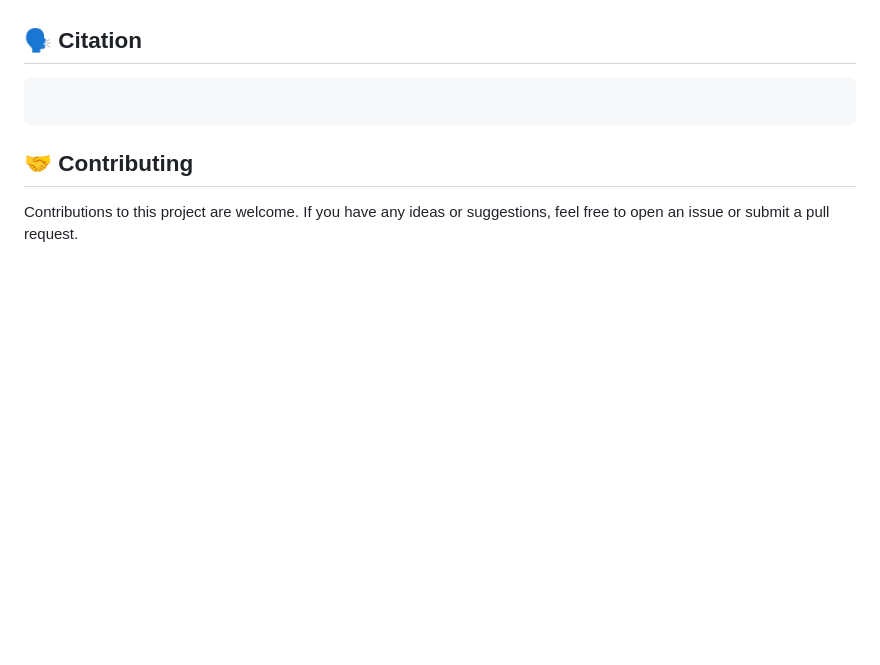
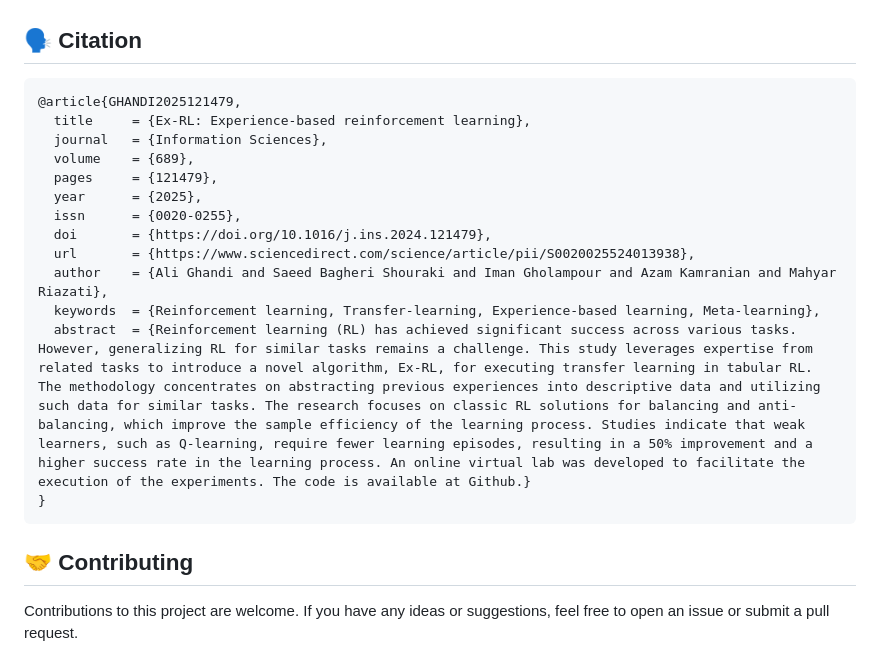
Before and after one commit to alighandij/Ex-RL-virtual-lab, a Markdown page: README.md, the part around the change. Drawn GitHub-style; blank space fills up the shorter version.

Commit message:
added bibtext citation to README.md

````diff
--- a/README.md
+++ b/README.md
@@ -102,7 +102,19 @@ The contributors, listed in chronological order, are:
 ## 🗣️ Citation
 
 ```bibtex
-
+@article{GHANDI2025121479,
+  title     = {Ex-RL: Experience-based reinforcement learning},
+  journal   = {Information Sciences},
+  volume    = {689},
+  pages     = {121479},
+  year      = {2025},
+  issn      = {0020-0255},
+  doi       = {https://doi.org/10.1016/j.ins.2024.121479},
+  url       = {https://www.sciencedirect.com/science/article/pii/S0020025524013938},
+  author    = {Ali Ghandi and Saeed Bagheri Shouraki and Iman Gholampour and Azam Kamranian and Mahyar Riazati},
+  keywords  = {Reinforcement learning, Transfer-learning, Experience-based learning, Meta-learning},
+  abstract  = {Reinforcement learning (RL) has achieved significant success across various tasks. However, generalizing RL for similar tasks remains a challenge. This study leverages expertise from related tasks to introduce a novel algorithm, Ex-RL, for executing transfer learning in tabular RL. The methodology concentrates on abstracting previous experiences into descriptive data and utilizing such data for similar tasks. The research focuses on classic RL solutions for balancing and anti-balancing, which improve the sample efficiency of the learning process. Studies indicate that weak learners, such as Q-learning, require fewer learning episodes, resulting in a 50% improvement and a higher success rate in the learning process. An online virtual lab was developed to facilitate the execution of the experiments. The code is available at Github.}
+}
 ```
 
 <a name="contributing"></a>
````
